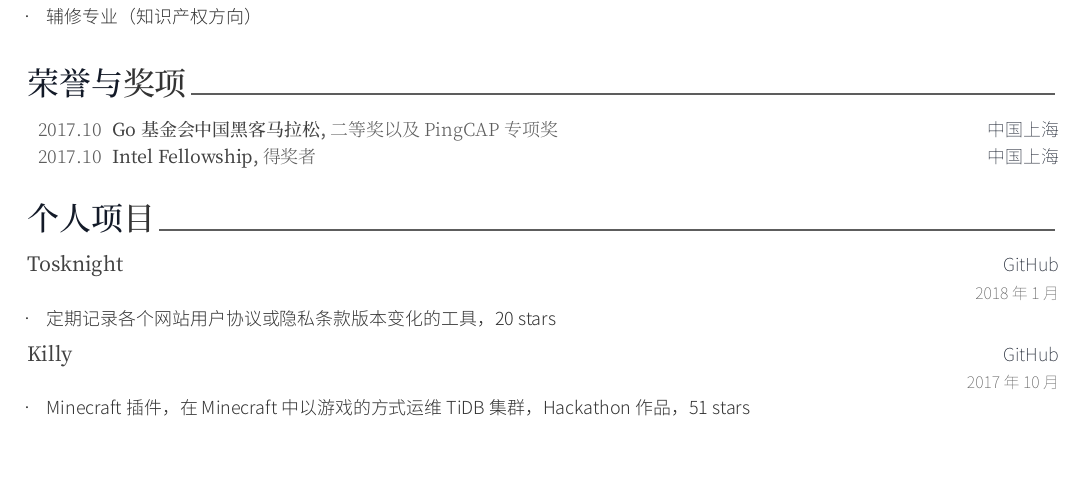
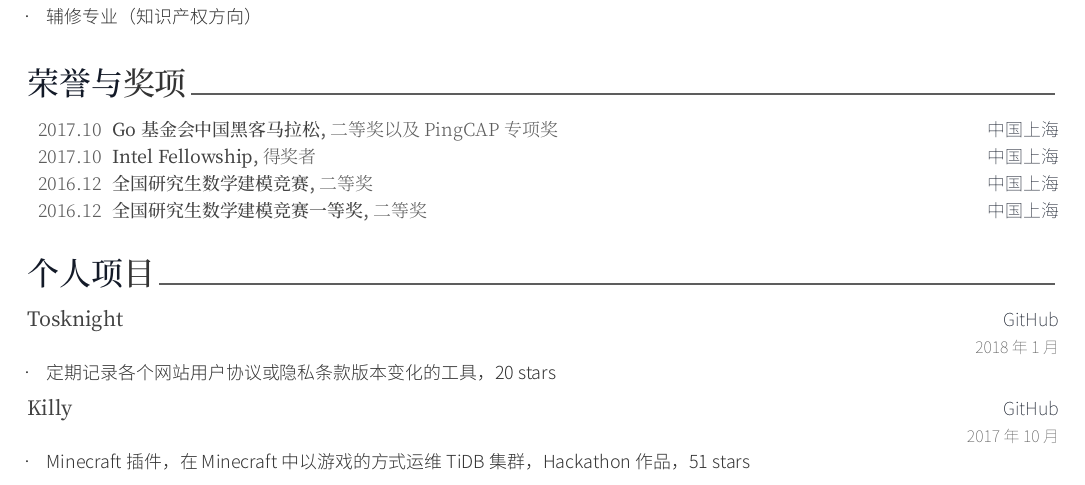
Before and after one commit to tx19980520/resume, a LaTeX CV (chinese/resume.tex, which reads chinese/resume/honors.tex): part of page 3 of 3, cut so that both start at the same text, the shorter picture padded with empty space. The pictures show the PDF file docs/resume-cn.pdf that the author committed with the source.

Commit message:
Update
Signed-off-by: Ce Gao <gaoce@caicloud.io>

```diff
--- a/chinese/resume/honors.tex
+++ b/chinese/resume/honors.tex
@@ -21,4 +21,16 @@
     {得奖者} % Award
     {中国上海} % Location
     {2017.10} % Date(s)
+
+  \cvhonor
+    {全国研究生数学建模竞赛} % Event
+    {二等奖} % Award
+    {中国上海} % Location
+    {2016.12} % Date(s)
+
+  \cvhonor
+    {全国研究生数学建模竞赛一等奖} % Event
+    {二等奖} % Award
+    {中国上海} % Location
+    {2016.12} % Date(s)
 \end{cvhonors}
```
Also changed, not shown: docs/resume-cn.pdf.
